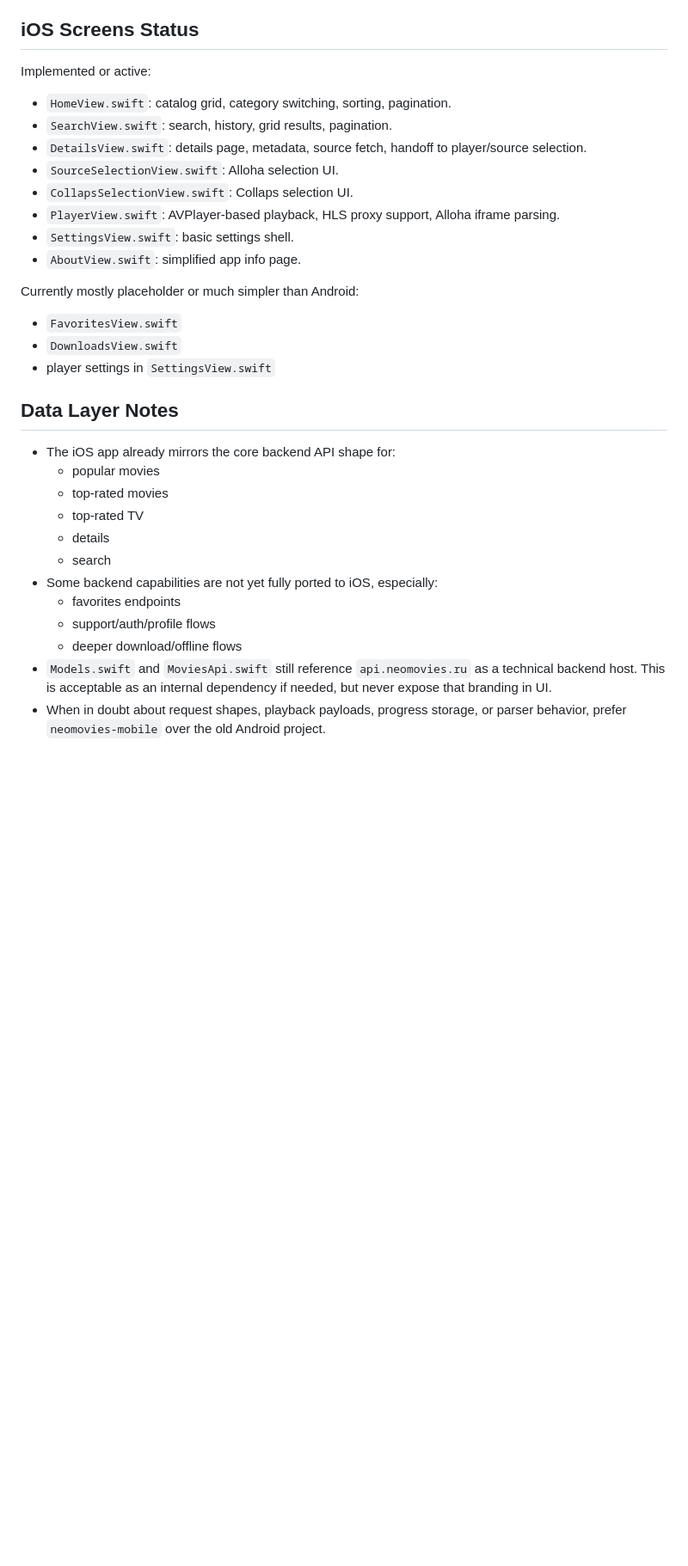
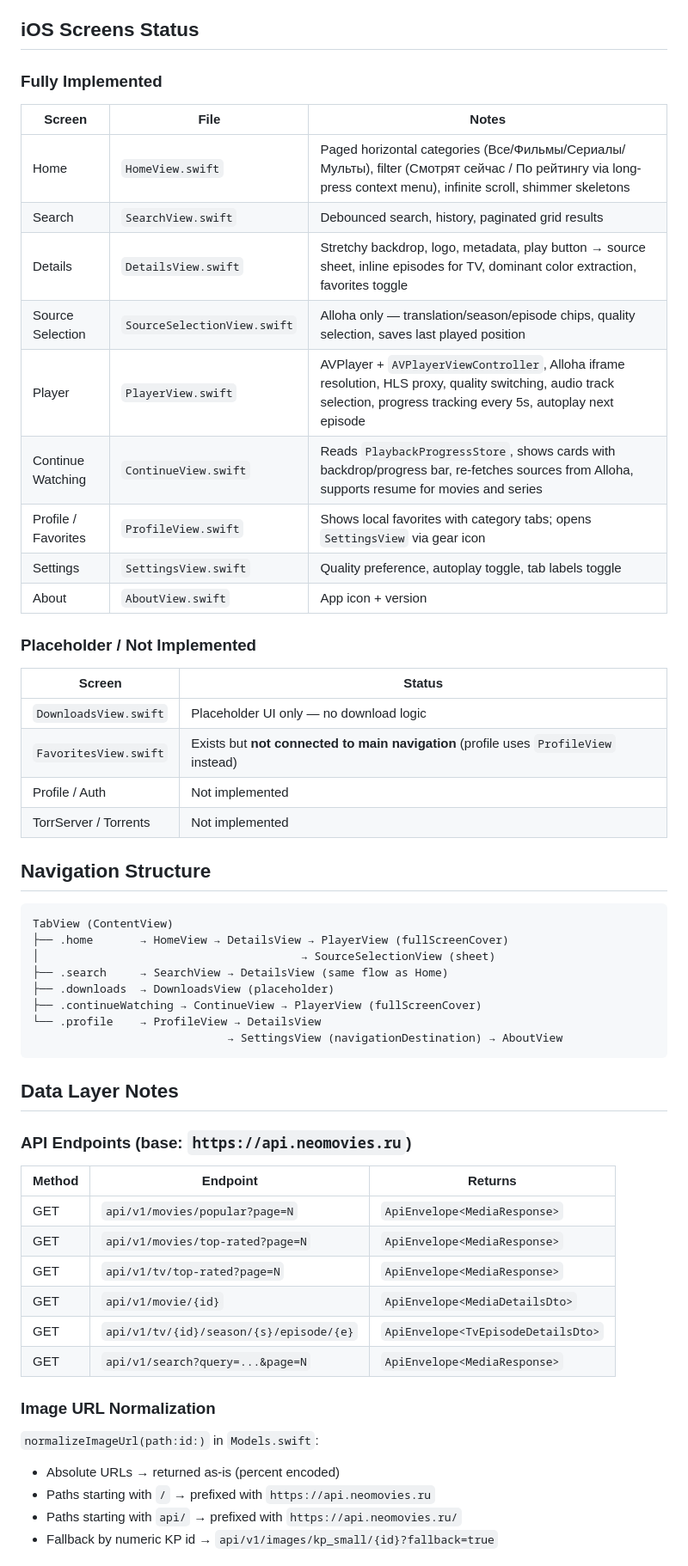
Before and after one commit to sluvskii/iOS-sloosh, a Markdown page: agent.md, the part around one of its changes. Shown at 86% size. Rendered like a GitHub page; blank space fills up the shorter version.

````diff
--- a/agent.md
+++ b/agent.md
@@ -55,34 +81,60 @@ Key new reference areas:
 
 ## iOS Screens Status
 
-Implemented or active:
+### Fully Implemented
 
-- `HomeView.swift`: catalog grid, category switching, sorting, pagination.
-- `SearchView.swift`: search, history, grid results, pagination.
-- `DetailsView.swift`: details page, metadata, source fetch, handoff to player/source selection.
-- `SourceSelectionView.swift`: Alloha selection UI.
-- `CollapsSelectionView.swift`: Collaps selection UI.
-- `PlayerView.swift`: AVPlayer-based playback, HLS proxy support, Alloha iframe parsing.
-- `SettingsView.swift`: basic settings shell.
-- `AboutView.swift`: simplified app info page.
+| Screen | File | Notes |
+|--------|------|-------|
+| Home | `HomeView.swift` | Paged horizontal categories (Все/Фильмы/Сериалы/Мульты), filter (Смотрят сейчас / По рейтингу via long-press context menu), infinite scroll, shimmer skeletons |
+| Search | `SearchView.swift` | Debounced search, history, paginated grid results |
+| Details | `DetailsView.swift` | Stretchy backdrop, logo, metadata, play button → source sheet, inline episodes for TV, dominant color extraction, favorites toggle |
+| Source Selection | `SourceSelectionView.swift` | Alloha only — translation/season/episode chips, quality selection, saves last played position |
+| Player | `PlayerView.swift` | AVPlayer + `AVPlayerViewController`, Alloha iframe resolution, HLS proxy, quality switching, audio track selection, progress tracking every 5s, autoplay next episode |
+| Continue Watching | `ContinueView.swift` | Reads `PlaybackProgressStore`, shows cards with backdrop/progress bar, re-fetches sources from Alloha, supports resume for movies and series |
+| Profile / Favorites | `ProfileView.swift` | Shows local favorites with category tabs; opens `SettingsView` via gear icon |
+| Settings | `SettingsView.swift` | Quality preference, autoplay toggle, tab labels toggle |
+| About | `AboutView.swift` | App icon + version |
 
-Currently mostly placeholder or much simpler than Android:
+### Placeholder / Not Implemented
 
-- `FavoritesView.swift`
-- `DownloadsView.swift`
-- player settings in `SettingsView.swift`
+| Screen | Status |
+|--------|--------|
+| `DownloadsView.swift` | Placeholder UI only — no download logic |
+| `FavoritesView.swift` | Exists but **not connected to main navigation** (profile uses `ProfileView` instead) |
+| Profile / Auth | Not implemented |
+| TorrServer / Torrents | Not implemented |
+
+## Navigation Structure
+
+```
+TabView (ContentView)
+├── .home       → HomeView → DetailsView → PlayerView (fullScreenCover)
+│                                       → SourceSelectionView (sheet)
+├── .search     → SearchView → DetailsView (same flow as Home)
+├── .downloads  → DownloadsView (placeholder)
+├── .continueWatching → ContinueView → PlayerView (fullScreenCover)
+└── .profile    → ProfileView → DetailsView
+                             → SettingsView (navigationDestination) → AboutView
+```
 
 ## Data Layer Notes
 
-- The iOS app already mirrors the core backend API shape for:
-  - popular movies
-  - top-rated movies
-  - top-rated TV
-  - details
-  - search
-- Some backend capabilities are not yet fully ported to iOS, especially:
-  - favorites endpoints
-  - support/auth/profile flows
-  - deeper download/offline flows
-- `Models.swift` and `MoviesApi.swift` still reference `api.neomovies.ru` as a technical backend host. This is acceptable as an internal dependency if needed, but never expose that branding in UI.
-- When in doubt about request shapes, playback payloads, progress storage, or parser behavior, prefer `neomovies-mobile` over the old Android project.
+### API Endpoints (base: `https://api.neomovies.ru`)
+
+| Method | Endpoint | Returns |
+|--------|----------|---------|
+| GET | `api/v1/movies/popular?page=N` | `ApiEnvelope<MediaResponse>` |
+| GET | `api/v1/movies/top-rated?page=N` | `ApiEnvelope<MediaResponse>` |
+| GET | `api/v1/tv/top-rated?page=N` | `ApiEnvelope<MediaResponse>` |
+| GET | `api/v1/movie/{id}` | `ApiEnvelope<MediaDetailsDto>` |
+| GET | `api/v1/tv/{id}/season/{s}/episode/{e}` | `ApiEnvelope<TvEpisodeDetailsDto>` |
+| GET | `api/v1/search?query=...&page=N` | `ApiEnvelope<MediaResponse>` |
+
+### Image URL Normalization
+
+`normalizeImageUrl(path:id:)` in `Models.swift`:
+- Absolute URLs → returned as-is (percent encoded)
+- Paths starting with `/` → prefixed with `https://api.neomovies.ru`
+- Paths starting with `api/` → prefixed with `https://api.neomovies.ru/`
+- Fallback by numeric KP id → `api/v1/images/kp_small/{id}?fallback=true`
+
````
Also changed, not shown: other parts of agent.md (+123 -106 lines).
